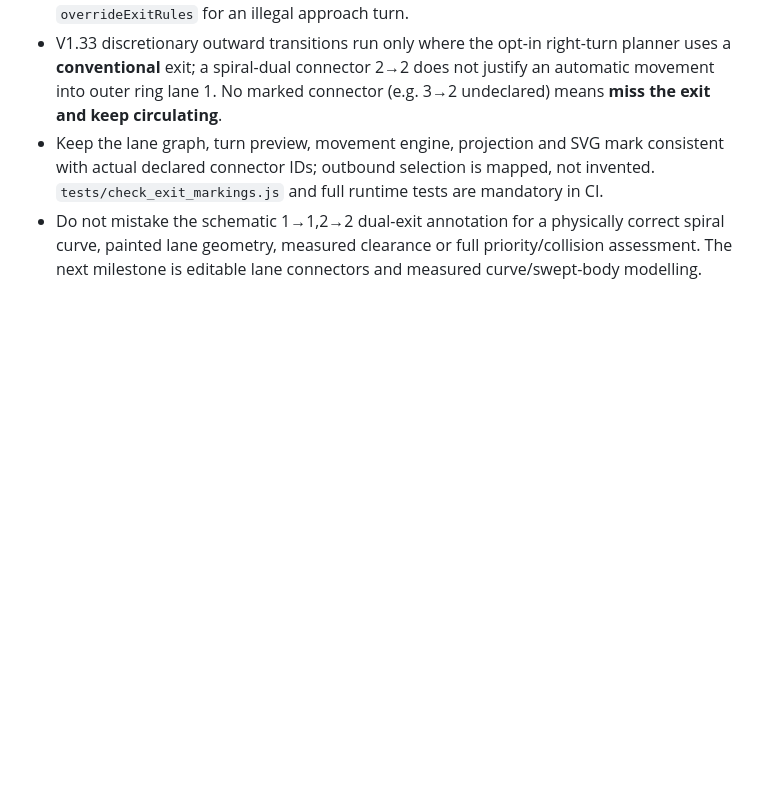
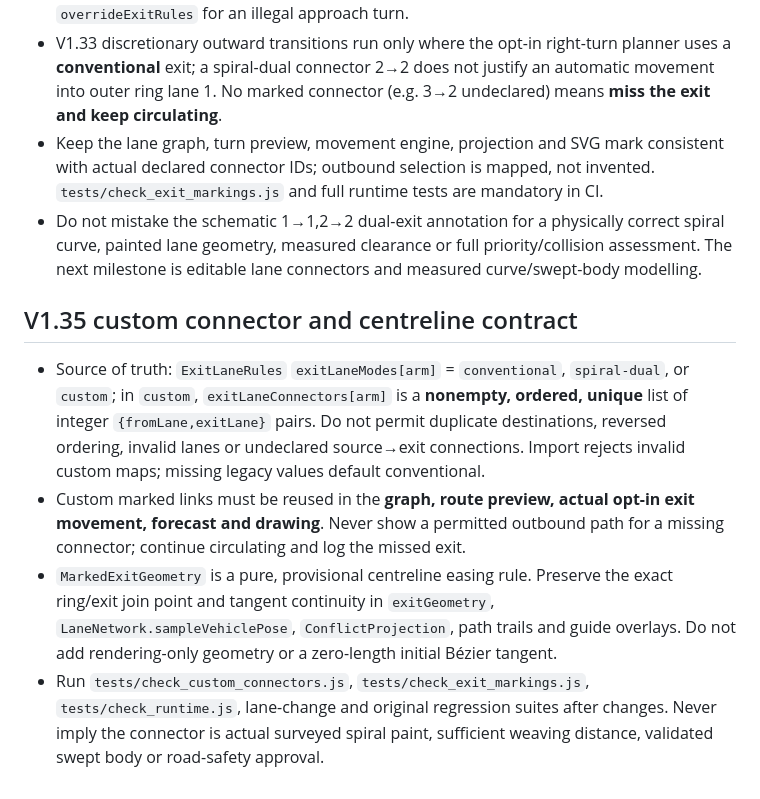
Before and after one commit to zageabb/roundabout_designer, a Markdown page: AGENTS.md, the part around the change. GitHub-like rendering; blank space fills up the shorter version.

Commit message:
docs: record V1.35 editable lane mapping and joined spiral centreline milestone

```diff
--- a/AGENTS.md
+++ b/AGENTS.md
@@ -66,3 +66,9 @@
 - V1.33 discretionary outward transitions run only where the opt-in right-turn planner uses a **conventional** exit; a spiral-dual connector 2→2 does not justify an automatic movement into outer ring lane 1. No marked connector (e.g. 3→2 undeclared) means **miss the exit and keep circulating**.
 - Keep the lane graph, turn preview, movement engine, projection and SVG mark consistent with actual declared connector IDs; outbound selection is mapped, not invented. `tests/check_exit_markings.js` and full runtime tests are mandatory in CI.
 - Do not mistake the schematic 1→1,2→2 dual-exit annotation for a physically correct spiral curve, painted lane geometry, measured clearance or full priority/collision assessment. The next milestone is editable lane connectors and measured curve/swept-body modelling.
+
+## V1.35 custom connector and centreline contract
+- Source of truth: `ExitLaneRules` `exitLaneModes[arm]` = `conventional`, `spiral-dual`, or `custom`; in `custom`, `exitLaneConnectors[arm]` is a **nonempty, ordered, unique** list of integer `{fromLane,exitLane}` pairs. Do not permit duplicate destinations, reversed ordering, invalid lanes or undeclared source→exit connections. Import rejects invalid custom maps; missing legacy values default conventional.
+- Custom marked links must be reused in the **graph, route preview, actual opt-in exit movement, forecast and drawing**. Never show a permitted outbound path for a missing connector; continue circulating and log the missed exit.
+- `MarkedExitGeometry` is a pure, provisional centreline easing rule. Preserve the exact ring/exit join point and tangent continuity in `exitGeometry`, `LaneNetwork.sampleVehiclePose`, `ConflictProjection`, path trails and guide overlays. Do not add rendering-only geometry or a zero-length initial Bézier tangent.
+- Run `tests/check_custom_connectors.js`, `tests/check_exit_markings.js`, `tests/check_runtime.js`, lane-change and original regression suites after changes. Never imply the connector is actual surveyed spiral paint, sufficient weaving distance, validated swept body or road-safety approval.
```
